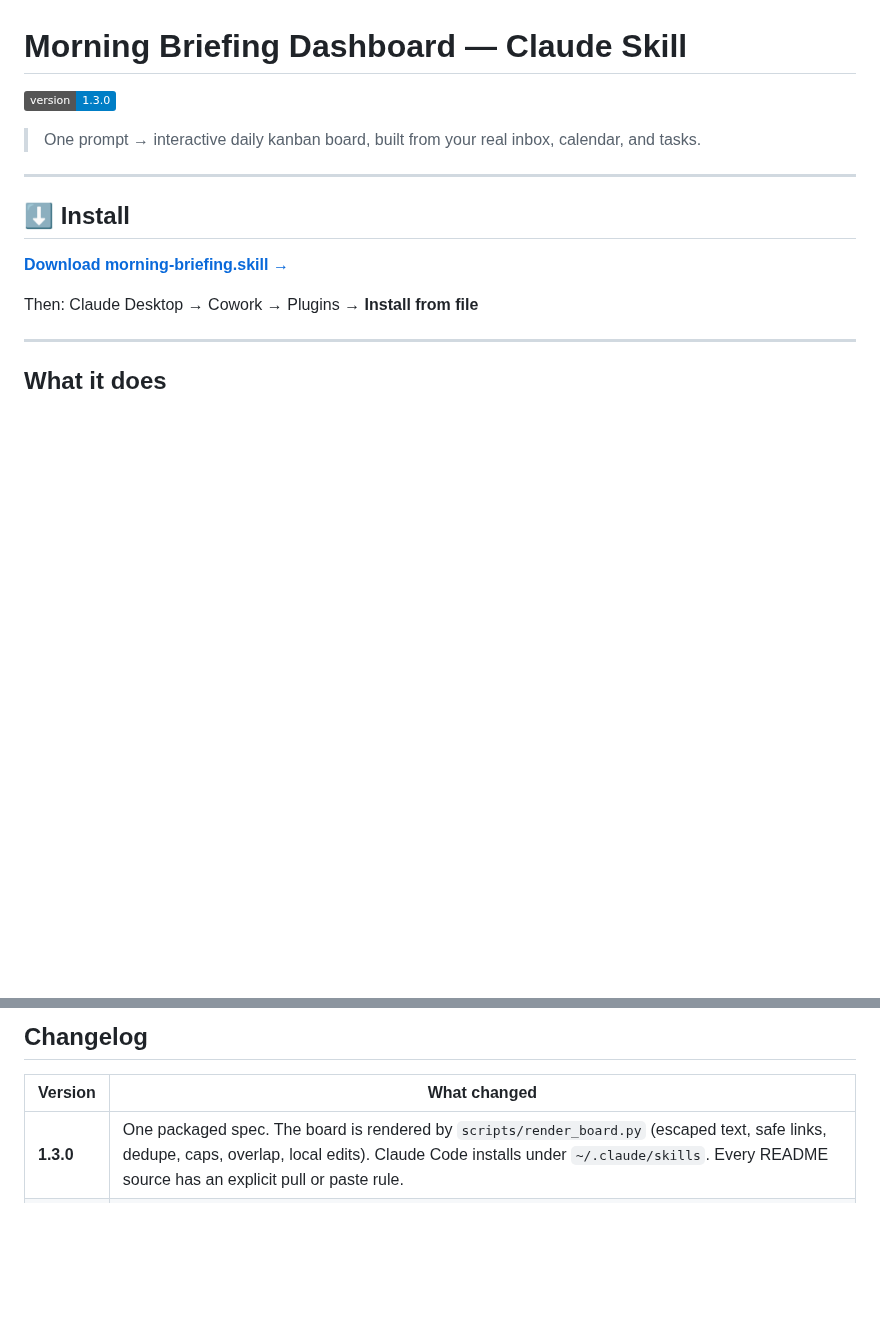
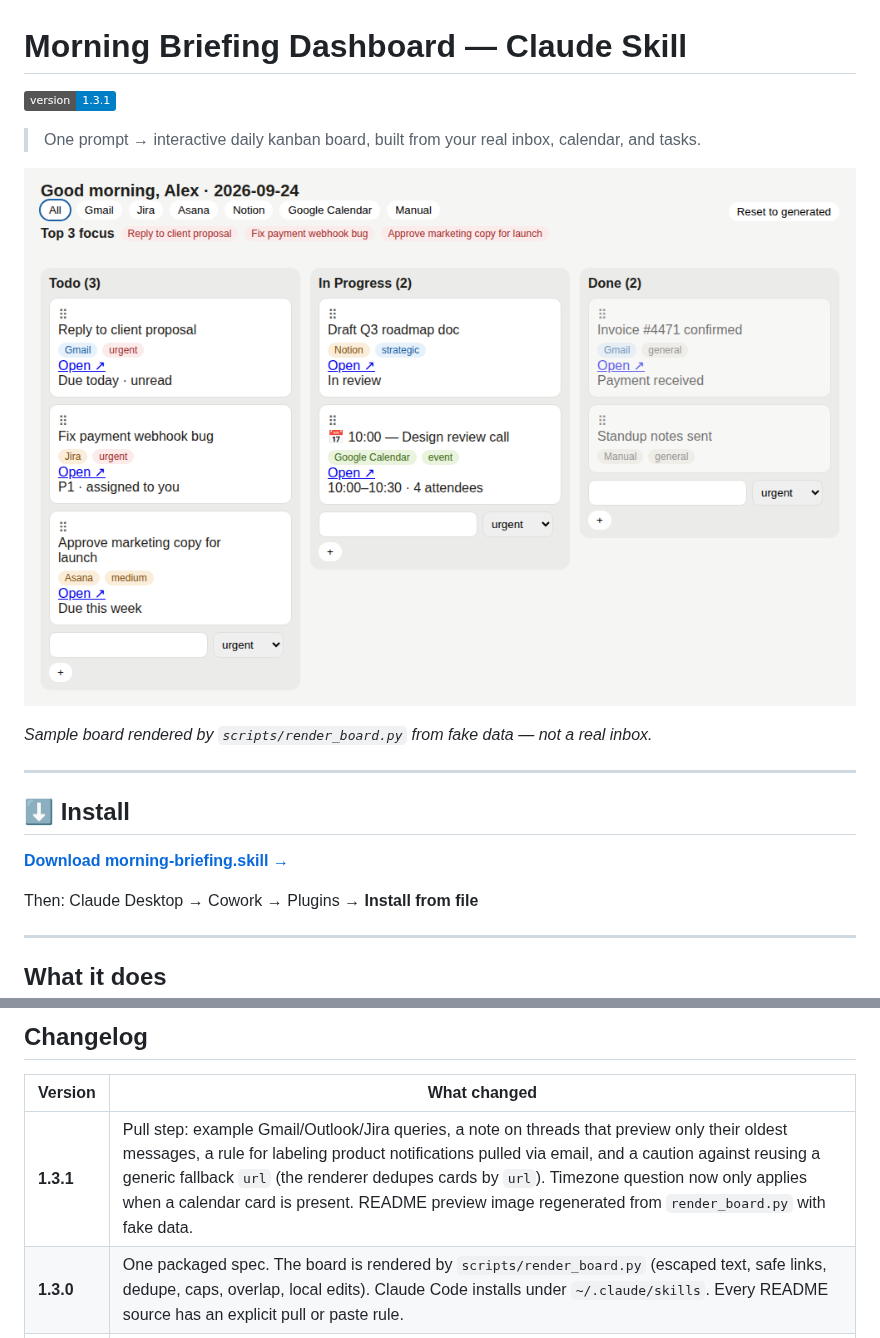
Before and after one commit to Amitro123/morning-briefing-dashboard, a Markdown page: README.md, 2 parts joined by grey strips. Rendered like a GitHub page; pictures changed too: screenshot.png; badges without logos; blank space fills up the shorter version.

```diff
--- a/README.md
+++ b/README.md
@@ -1,8 +1,12 @@
 # Morning Briefing Dashboard — Claude Skill
 
-![version](https://img.shields.io/badge/version-1.3.0-blue)
+![version](https://img.shields.io/badge/version-1.3.1-blue)
 
 > One prompt → interactive daily kanban board, built from your real inbox, calendar, and tasks.
+
+![Morning Briefing Dashboard — sample board with fake data](screenshot.png)
+
+*Sample board rendered by `scripts/render_board.py` from fake data — not a real inbox.*
 
 ---
 
@@ -143,6 +147,7 @@ morning-briefing-dashboard/
 
 | Version | What changed |
 |---------|-------------|
+| **1.3.1** | Pull step: example Gmail/Outlook/Jira queries, a note on threads that preview only their oldest messages, a rule for labeling product notifications pulled via email, and a caution against reusing a generic fallback `url` (the renderer dedupes cards by `url`). Timezone question now only applies when a calendar card is present. README preview image regenerated from `render_board.py` with fake data. |
 | **1.3.0** | One packaged spec. The board is rendered by `scripts/render_board.py` (escaped text, safe links, dedupe, caps, overlap, local edits). Claude Code installs under `~/.claude/skills`. Every README source has an explicit pull or paste rule. |
 | **1.2.0** | Dynamic connector detection — Jira, Linear, Asana, Monday, GitHub Issues, ClickUp auto-detected at runtime. No skill update needed when adding new connectors. |
 | **1.1.0** | Generic rewrite — removed Microsoft-specific hardcoding. Works with any email/calendar/task source. Token efficiency rules added. |
```
Also changed, not shown: CLAUDE.md (+1 -1 lines), morning-briefing/SKILL.md (+20 -2 lines), 1 other file.
